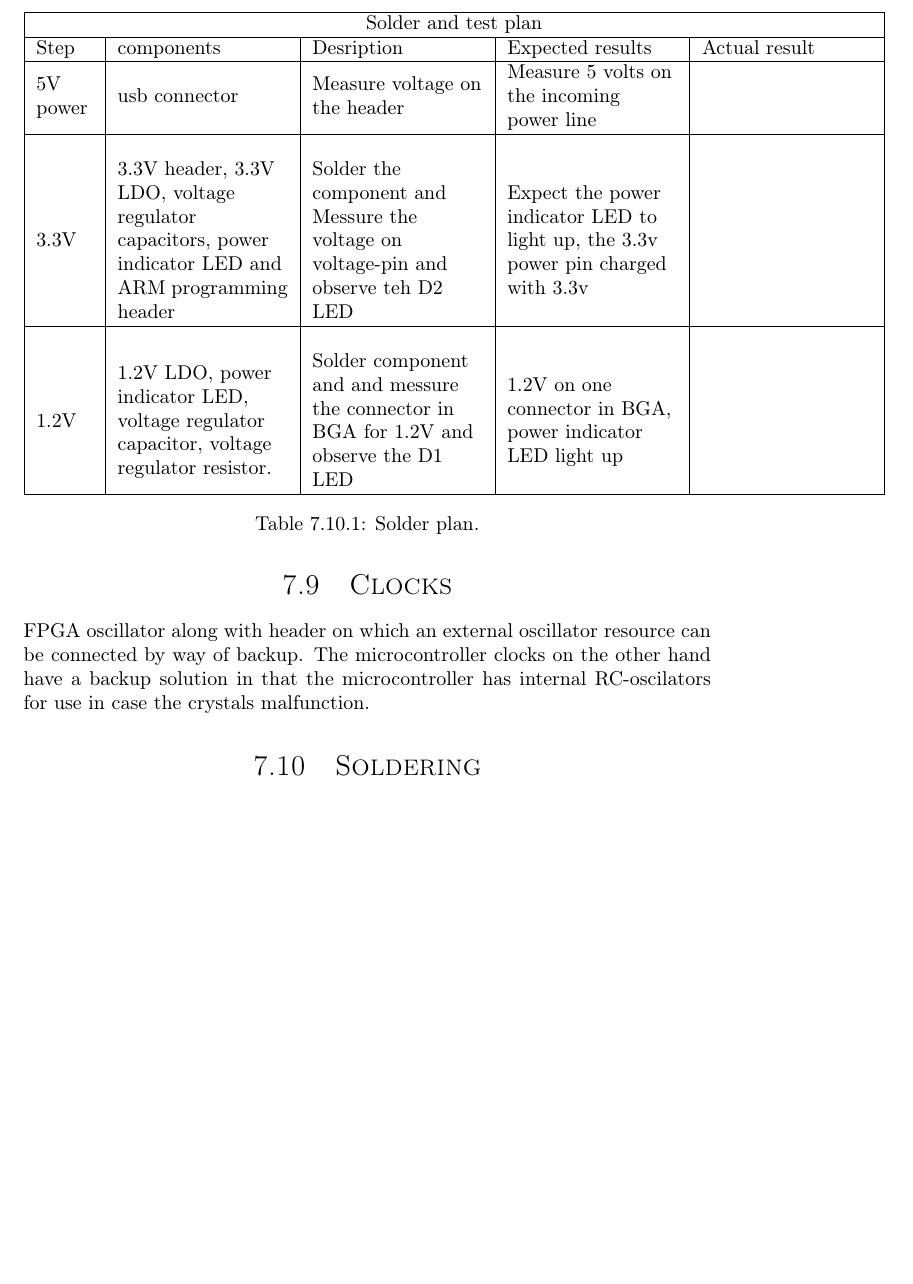
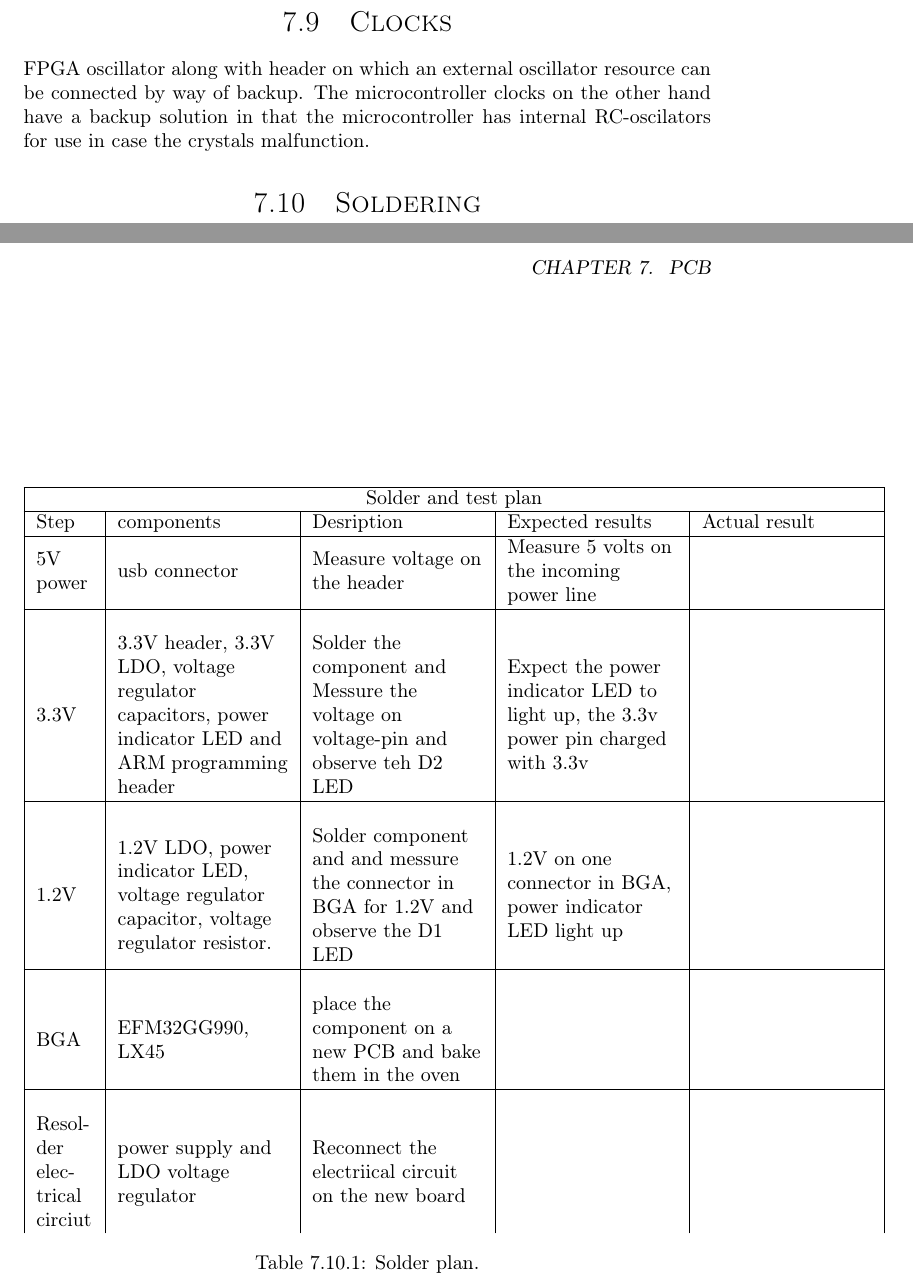
Before and after one commit to dmpro2014/report, a LaTeX thesis (report/report.tex, which reads report/pcb/Solder.tex): part of page 18 of 18 before the commit and two parts of pages 18 and 19 of 19 after it, the two joined at a grey line, cut so that both start at the same text, the shorter picture padded with empty space. Compiled offline with pdfLaTeX.

Commit message:
Add row for BGA components and electrical circuit
Add teh next steps of the solderingplan, may be better to have them on a
different table, but placed them there for the moment.

```diff
--- a/report/pcb/Solder.tex
+++ b/report/pcb/Solder.tex
@@ -13,9 +13,18 @@ Step & components & Desription & Expected results & Actual result \\\hline
  & & & &\\
 1.2V & 1.2V LDO, power indicator LED, voltage regulator capacitor, voltage regulator resistor. & Solder component and and messure the connector in BGA for 1.2V and observe the D1 LED & 1.2V on one connector in BGA, power indicator LED light up &\\
 \hline
+ & & & &\\
+ BGA & EFM32GG990, LX45 & place the component on a new PCB and bake them in the oven & &\\
+ \hline
+ & & & &\\
+ Resolder electrical circiut & power supply and LDO voltage regulator & Reconnect the electriical circuit on the new board & &\\
+
+
 \end{tabular}
 \caption{\label{tab:widgets}Solder plan.}
 \end{table}
 
 
+
+
 \end{document}
```
